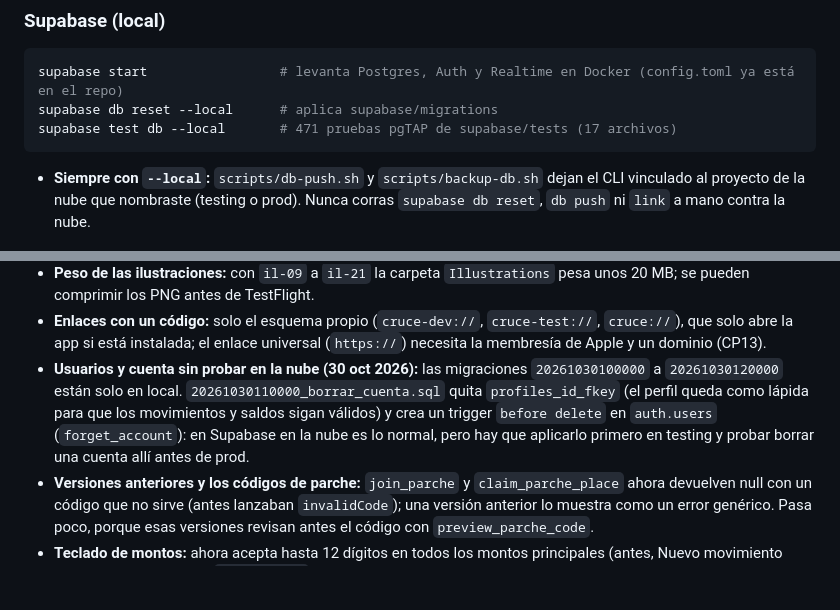
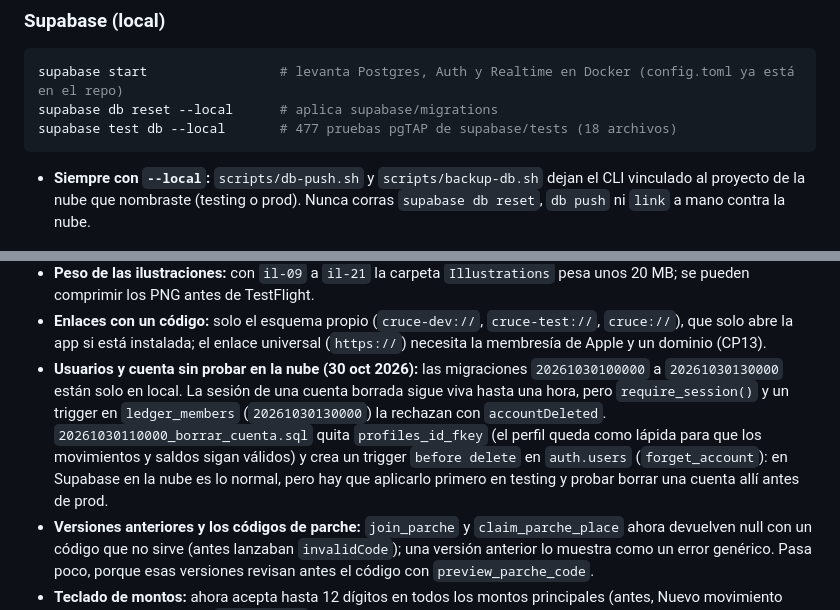
Before and after one commit to JoanRojasMejia/cruce, a Markdown page: CLAUDE.md, 2 parts joined by grey strips. Rendered like a GitHub page; blank space fills up the shorter version.

````diff
--- a/CLAUDE.md
+++ b/CLAUDE.md
@@ -232,7 +232,7 @@ curl localhost:8080/healthz
 ```bash
 supabase start                 # levanta Postgres, Auth y Realtime en Docker (config.toml ya está en el repo)
 supabase db reset --local      # aplica supabase/migrations
-supabase test db --local       # 471 pruebas pgTAP de supabase/tests (17 archivos)
+supabase test db --local       # 477 pruebas pgTAP de supabase/tests (18 archivos)
 ```
 - **Siempre con `--local`:** `scripts/db-push.sh` y `scripts/backup-db.sh` dejan el CLI vinculado al proyecto de la nube que nombraste (testing o prod). Nunca corras `supabase db reset`, `db push` ni `link` a mano contra la nube.
 
@@ -454,7 +454,7 @@ Otro iPhone ───┘  (Auth · Postgres ·    └─ Realtime ─► los dos
   - Si una versión anterior edita un gasto "Por consumo" con ítems con nombre, los ítems se guardan sin nombre.
 - **Peso de las ilustraciones:** con `il-09` a `il-21` la carpeta `Illustrations` pesa unos 20 MB; se pueden comprimir los PNG antes de TestFlight.
 - **Enlaces con un código:** solo el esquema propio (`cruce-dev://`, `cruce-test://`, `cruce://`), que solo abre la app si está instalada; el enlace universal (`https://`) necesita la membresía de Apple y un dominio (CP13).
-- **Usuarios y cuenta sin probar en la nube (30 oct 2026):** las migraciones `20261030100000` a `20261030120000` están solo en local. `20261030110000_borrar_cuenta.sql` quita `profiles_id_fkey` (el perfil queda como lápida para que los movimientos y saldos sigan válidos) y crea un trigger `before delete` en `auth.users` (`forget_account`): en Supabase en la nube es lo normal, pero hay que aplicarlo primero en testing y probar borrar una cuenta allí antes de prod.
+- **Usuarios y cuenta sin probar en la nube (30 oct 2026):** las migraciones `20261030100000` a `20261030130000` están solo en local. La sesión de una cuenta borrada sigue viva hasta una hora, pero `require_session()` y un trigger en `ledger_members` (`20261030130000`) la rechazan con `accountDeleted`. `20261030110000_borrar_cuenta.sql` quita `profiles_id_fkey` (el perfil queda como lápida para que los movimientos y saldos sigan válidos) y crea un trigger `before delete` en `auth.users` (`forget_account`): en Supabase en la nube es lo normal, pero hay que aplicarlo primero en testing y probar borrar una cuenta allí antes de prod.
 - **Versiones anteriores y los códigos de parche:** `join_parche` y `claim_parche_place` ahora devuelven null con un código que no sirve (antes lanzaban `invalidCode`); una versión anterior lo muestra como un error genérico. Pasa poco, porque esas versiones revisan antes el código con `preview_parche_code`.
 - **Teclado de montos:** ahora acepta hasta 12 dígitos en todos los montos principales (antes, Nuevo movimiento cortaba en 9), igual que `Money.parse`.
 - **Exportar CSV:** Ajustes del cruce escribe el archivo en `tmp/Exportar/` y lo comparte con `ShareLink` y su URL. Con un `Transferable` (`FileRepresentation`), "Guardar en Archivos" fallaba en el simulador.
````
Also changed, not shown: other parts of CLAUDE.md (+5 -5 lines).
